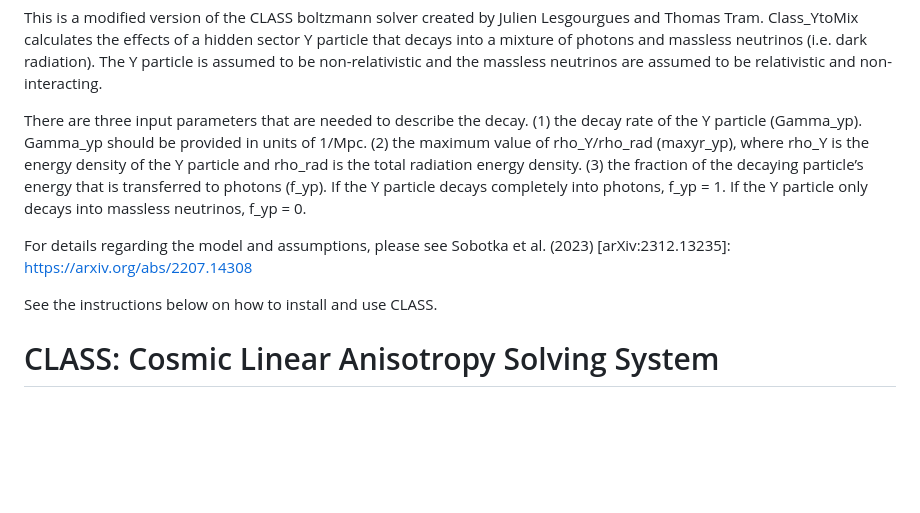
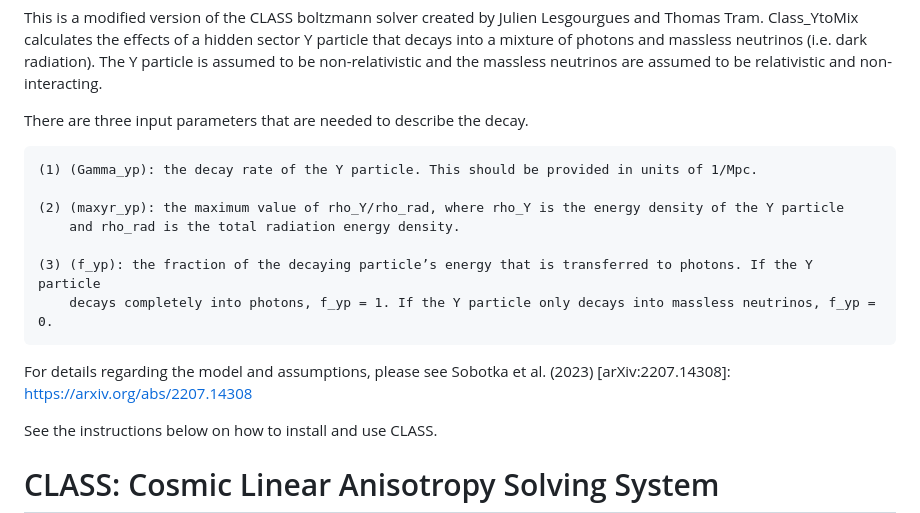
Before and after one commit to alexsobotka/Class_YtoMix, a Markdown page: README.md, the part around the change. GitHub-like rendering; blank space fills up the shorter version.

```diff
--- a/README.md
+++ b/README.md
@@ -9,14 +9,17 @@ massless neutrinos are assumed to be relativistic and
 non-interacting.
 
 There are three input parameters that are needed to describe the decay.
-(1) the decay rate of the Y particle (Gamma_yp). Gamma_yp should be provided in units of 1/Mpc.
-(2) the maximum value of rho_Y/rho_rad (maxyr_yp), where rho_Y is the energy density of the Y particle
-    and rho_rad is the total radiation energy density.
-(3) the fraction of the decaying particle’s energy that is transferred to photons (f_yp). If the Y particle
-    decays completely into photons, f_yp = 1. If the Y particle only decays into massless neutrinos, f_yp = 0.
+
+    (1) (Gamma_yp): the decay rate of the Y particle. This should be provided in units of 1/Mpc.
+
+    (2) (maxyr_yp): the maximum value of rho_Y/rho_rad, where rho_Y is the energy density of the Y particle
+        and rho_rad is the total radiation energy density.
+
+    (3) (f_yp): the fraction of the decaying particle’s energy that is transferred to photons. If the Y particle
+        decays completely into photons, f_yp = 1. If the Y particle only decays into massless neutrinos, f_yp = 0.
 
 For details regarding the model and assumptions, please see
-Sobotka et al. (2023) [arXiv:2312.13235]: https://arxiv.org/abs/2207.14308
+Sobotka et al. (2023) [arXiv:2207.14308]: https://arxiv.org/abs/2207.14308
 
 
 See the instructions below on how to install and use CLASS.
```
